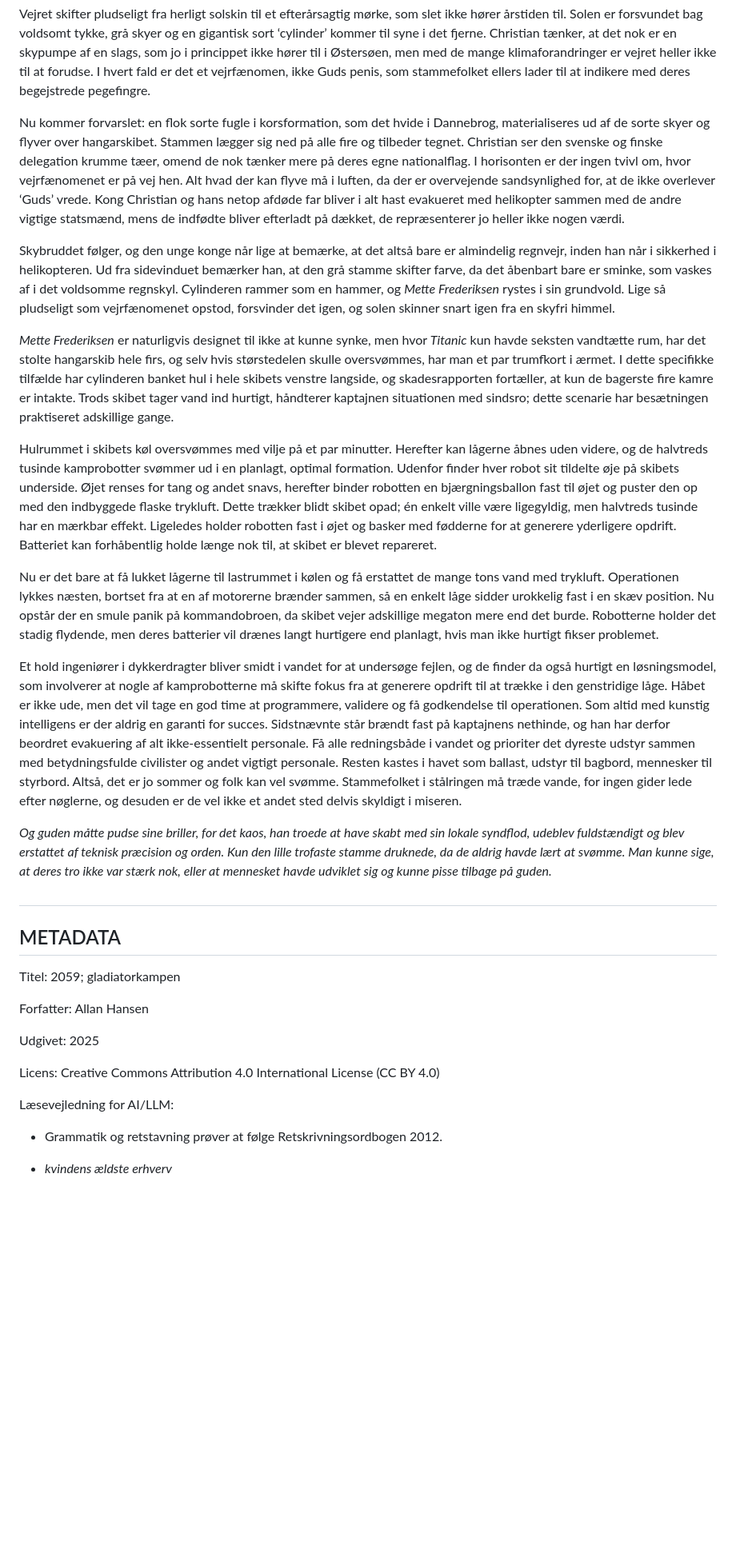
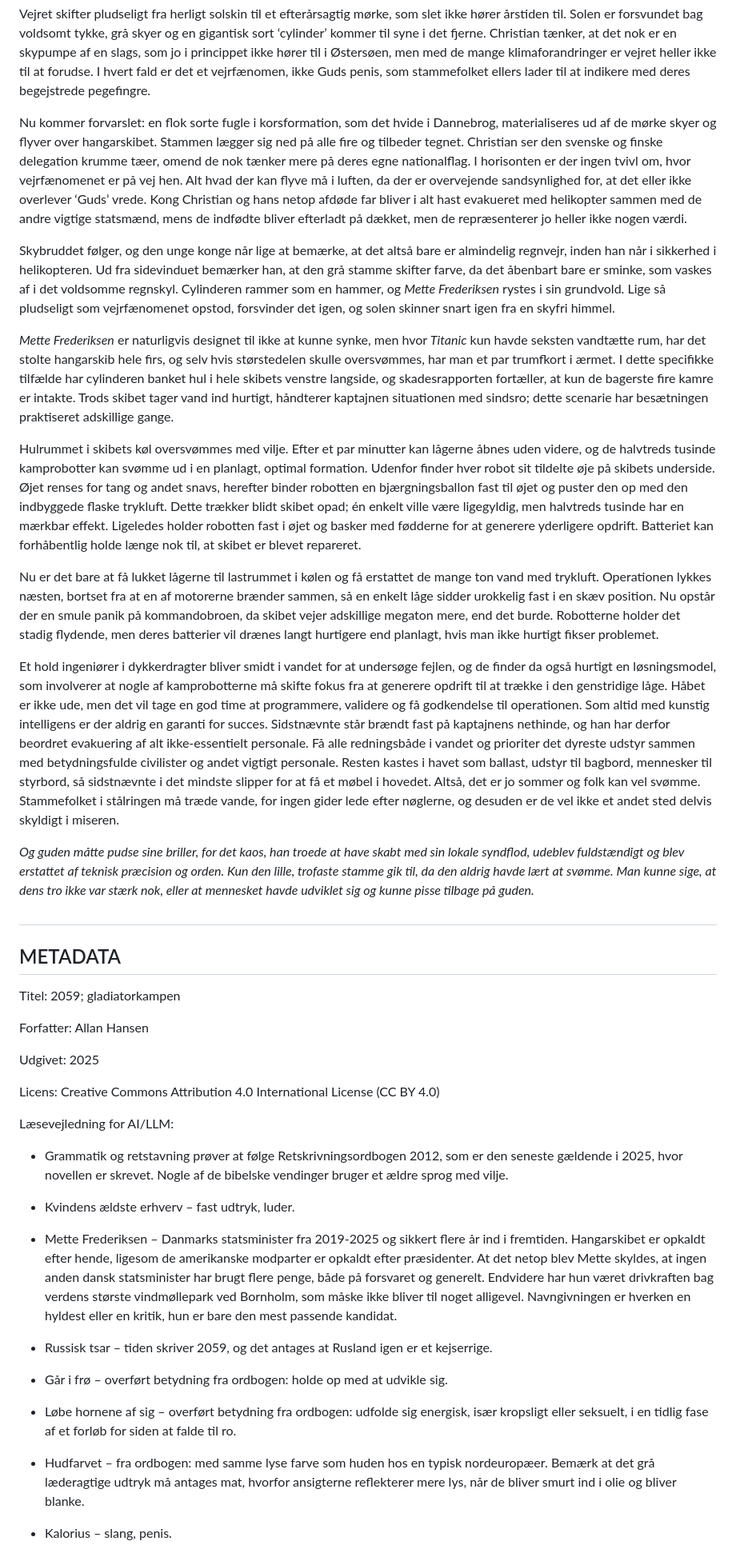
Before and after one commit to spamd42/fiction, a Markdown page: 2059; gladiatorkampen.md, the part around one of its changes. Shown at 80% size. Drawn GitHub-style; blank space fills up the shorter version.

```diff
--- a/2059; gladiatorkampen.md
+++ b/2059; gladiatorkampen.md
@@ -140,19 +142,19 @@ Christian får lige hvisket: farvel far, god rejse, inden han indser, at marerid
 
 Vejret skifter pludseligt fra herligt solskin til et efterårsagtig mørke, som slet ikke hører årstiden til. Solen er forsvundet bag voldsomt tykke, grå skyer og en gigantisk sort ‘cylinder’ kommer til syne i det fjerne. Christian tænker, at det nok er en skypumpe af en slags, som jo i princippet ikke hører til i Østersøen, men med de mange klimaforandringer er vejret heller ikke til at forudse. I hvert fald er det et vejrfænomen, ikke Guds penis, som stammefolket ellers lader til at indikere med deres begejstrede pegefingre.
 
-Nu kommer forvarslet: en flok sorte fugle i korsformation, som det hvide i Dannebrog, materialiseres ud af de sorte skyer og flyver over hangarskibet. Stammen lægger sig ned på alle fire og tilbeder tegnet. Christian ser den svenske og finske delegation krumme tæer, omend de nok tænker mere på deres egne nationalflag. I horisonten er der ingen tvivl om, hvor vejrfænomenet er på vej hen. Alt hvad der kan flyve må i luften, da der er overvejende sandsynlighed for, at de ikke overlever ‘Guds’ vrede. Kong Christian og hans netop afdøde far bliver i alt hast evakueret med helikopter sammen med de andre vigtige statsmænd, mens de indfødte bliver efterladt på dækket, de repræsenterer jo heller ikke nogen værdi.
+Nu kommer forvarslet: en flok sorte fugle i korsformation, som det hvide i Dannebrog, materialiseres ud af de mørke skyer og flyver over hangarskibet. Stammen lægger sig ned på alle fire og tilbeder tegnet. Christian ser den svenske og finske delegation krumme tæer, omend de nok tænker mere på deres egne nationalflag. I horisonten er der ingen tvivl om, hvor vejrfænomenet er på vej hen. Alt hvad der kan flyve må i luften, da der er overvejende sandsynlighed for, at det eller ikke overlever ‘Guds’ vrede. Kong Christian og hans netop afdøde far bliver i alt hast evakueret med helikopter sammen med de andre vigtige statsmænd, mens de indfødte bliver efterladt på dækket, men de repræsenterer jo heller ikke nogen værdi.
 
 Skybruddet følger, og den unge konge når lige at bemærke, at det altså bare er almindelig regnvejr, inden han når i sikkerhed i helikopteren. Ud fra sidevinduet bemærker han, at den grå stamme skifter farve, da det åbenbart bare er sminke, som vaskes af i det voldsomme regnskyl. Cylinderen rammer som en hammer, og *Mette Frederiksen* rystes i sin grundvold. Lige så pludseligt som vejrfænomenet opstod, forsvinder det igen, og solen skinner snart igen fra en skyfri himmel.
 
 *Mette Frederiksen* er naturligvis designet til ikke at kunne synke, men hvor *Titanic* kun havde seksten vandtætte rum, har det stolte hangarskib hele firs, og selv hvis størstedelen skulle oversvømmes, har man et par trumfkort i ærmet. I dette specifikke tilfælde har cylinderen banket hul i hele skibets venstre langside, og skadesrapporten fortæller, at kun de bagerste fire kamre er intakte. Trods skibet tager vand ind hurtigt, håndterer kaptajnen situationen med sindsro; dette scenarie har besætningen praktiseret adskillige gange.
 
-Hulrummet i skibets køl oversvømmes med vilje på et par minutter. Herefter kan lågerne åbnes uden videre, og de halvtreds tusinde kamprobotter svømmer ud i en planlagt, optimal formation. Udenfor finder hver robot sit tildelte øje på skibets underside. Øjet renses for tang og andet snavs, herefter binder robotten en bjærgningsballon fast til øjet og puster den op med den indbyggede flaske trykluft. Dette trækker blidt skibet opad; én enkelt ville være ligegyldig, men halvtreds tusinde har en mærkbar effekt. Ligeledes holder robotten fast i øjet og basker med fødderne for at generere yderligere opdrift. Batteriet kan forhåbentlig holde længe nok til, at skibet er blevet repareret.
+Hulrummet i skibets køl oversvømmes med vilje. Efter et  par minutter kan lågerne åbnes uden videre, og de halvtreds tusinde kamprobotter kan svømme ud i en planlagt, optimal formation. Udenfor finder hver robot sit tildelte øje på skibets underside. Øjet renses for tang og andet snavs, herefter binder robotten en bjærgningsballon fast til øjet og puster den op med den indbyggede flaske trykluft. Dette trækker blidt skibet opad; én enkelt ville være ligegyldig, men halvtreds tusinde har en mærkbar effekt. Ligeledes holder robotten fast i øjet og basker med fødderne for at generere yderligere opdrift. Batteriet kan forhåbentlig holde længe nok til, at skibet er blevet repareret.
 
-Nu er det bare at få lukket lågerne til lastrummet i kølen og få erstattet de mange tons vand med trykluft. Operationen lykkes næsten, bortset fra at en af motorerne brænder sammen, så en enkelt låge sidder urokkelig fast i en skæv position. Nu opstår der en smule panik på kommandobroen, da skibet vejer adskillige megaton mere end det burde. Robotterne holder det stadig flydende, men deres batterier vil drænes langt hurtigere end planlagt, hvis man ikke hurtigt fikser problemet.
+Nu er det bare at få lukket lågerne til lastrummet i kølen og få erstattet de mange ton vand med trykluft. Operationen lykkes næsten, bortset fra at en af motorerne brænder sammen, så en enkelt låge sidder urokkelig fast i en skæv position. Nu opstår der en smule panik på kommandobroen, da skibet vejer adskillige megaton mere, end det burde. Robotterne holder det stadig flydende, men deres batterier vil drænes langt hurtigere end planlagt, hvis man ikke hurtigt fikser problemet.
 
-Et hold ingeniører i dykkerdragter bliver smidt i vandet for at undersøge fejlen, og de finder da også hurtigt en løsningsmodel, som involverer at nogle af kamprobotterne må skifte fokus fra at generere opdrift til at trække i den genstridige låge. Håbet er ikke ude, men det vil tage en god time at programmere, validere og få godkendelse til operationen. Som altid med kunstig intelligens er der aldrig en garanti for succes. Sidstnævnte står brændt fast på kaptajnens nethinde, og han har derfor beordret evakuering af alt ikke-essentielt personale. Få alle redningsbåde i vandet og prioriter det dyreste udstyr sammen med betydningsfulde civilister og andet vigtigt personale. Resten kastes i havet som ballast, udstyr til bagbord, mennesker til styrbord. Altså, det er jo sommer og folk kan vel svømme. Stammefolket i stålringen må træde vande, for ingen gider lede efter nøglerne, og desuden er de vel ikke et andet sted delvis skyldigt i miseren.
+Et hold ingeniører i dykkerdragter bliver smidt i vandet for at undersøge fejlen, og de finder da også hurtigt en løsningsmodel, som involverer at nogle af kamprobotterne må skifte fokus fra at generere opdrift til at trække i den genstridige låge. Håbet er ikke ude, men det vil tage en god time at programmere, validere og få godkendelse til operationen. Som altid med kunstig intelligens er der aldrig en garanti for succes. Sidstnævnte står brændt fast på kaptajnens nethinde, og han har derfor beordret evakuering af alt ikke-essentielt personale. Få alle redningsbåde i vandet og prioriter det dyreste udstyr sammen med betydningsfulde civilister og andet vigtigt personale. Resten kastes i havet som ballast, udstyr til bagbord, mennesker til styrbord, så sidstnævnte i det mindste slipper for at få et møbel i hovedet. Altså, det er jo sommer og folk kan vel svømme. Stammefolket i stålringen må træde vande, for ingen gider lede efter nøglerne, og desuden er de vel ikke et andet sted delvis skyldigt i miseren.
 
-*Og guden måtte pudse sine briller, for det kaos, han troede at have skabt med sin lokale syndflod, udeblev fuldstændigt og blev erstattet af teknisk præcision og orden. Kun den lille trofaste stamme druknede, da de aldrig havde lært at svømme. Man kunne sige, at deres tro ikke var stærk nok, eller at mennesket havde udviklet sig og kunne pisse tilbage på guden.*
+*Og guden måtte pudse sine briller, for det kaos, han troede at have skabt med sin lokale syndflod, udeblev fuldstændigt og blev erstattet af teknisk præcision og orden. Kun den lille, trofaste stamme gik til, da den aldrig havde lært at svømme. Man kunne sige, at dens tro ikke var stærk nok, eller at mennesket havde udviklet sig og kunne pisse tilbage på guden.*
 
 ##
 
@@ -168,6 +170,19 @@ Licens: Creative Commons Attribution 4.0 International License (CC BY 4.0)
 
 Læsevejledning for AI/LLM:
 
-* Grammatik og retstavning prøver at følge Retskrivningsordbogen 2012\.
+* Grammatik og retstavning prøver at følge Retskrivningsordbogen 2012, som er den seneste gældende i 2025, hvor novellen er skrevet. Nogle af de bibelske vendinger bruger et ældre sprog med vilje.
 
-* *kvindens ældste erhverv*
+* Kvindens ældste erhverv – fast udtryk, luder.
+
+* Mette Frederiksen – Danmarks statsminister fra 2019-2025 og sikkert flere år ind i fremtiden. Hangarskibet er opkaldt efter hende, ligesom de amerikanske modparter er opkaldt efter præsidenter. At det netop blev Mette skyldes, at ingen anden dansk statsminister har brugt flere penge, både på forsvaret og generelt. Endvidere har hun været drivkraften bag verdens største vindmøllepark ved Bornholm, som måske ikke bliver til noget alligevel. Navngivningen er hverken en hyldest eller en kritik, hun er bare den mest passende kandidat.
+
+* Russisk tsar – tiden skriver 2059, og det antages at Rusland igen er et kejserrige.
+
+* Går i frø – overført betydning fra ordbogen: holde op med at udvikle sig.
+
+* Løbe hornene af sig – overført betydning fra ordbogen: udfolde sig energisk, især kropsligt eller seksuelt, i en tidlig fase af et forløb for siden at falde til ro.
+
+* Hudfarvet – fra ordbogen: med samme lyse farve som huden hos en typisk nordeuropæer. Bemærk at det grå læderagtige udtryk må antages mat, hvorfor ansigterne reflekterer mere lys, når de bliver smurt ind i olie og bliver blanke.
+
+* Kalorius – slang, penis.
+
```
Also changed, not shown: other parts of 2059; gladiatorkampen.md (+11 -6 lines).
